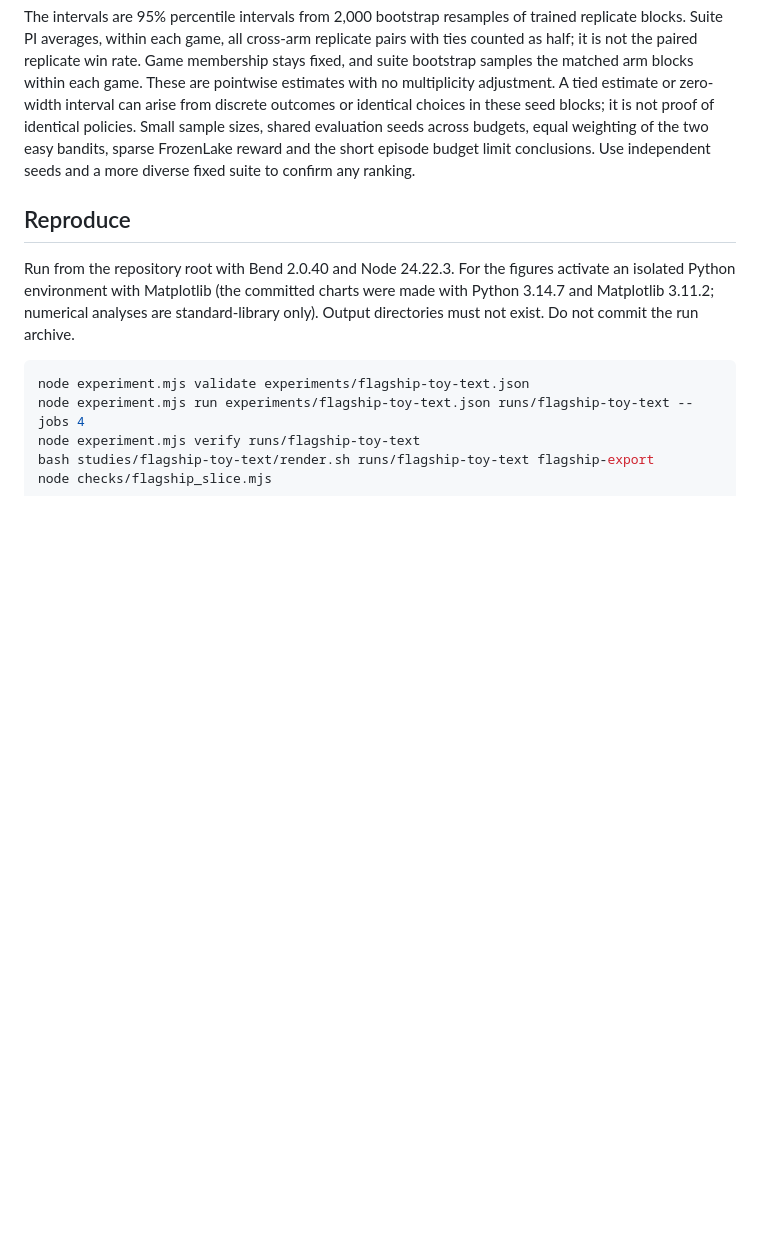
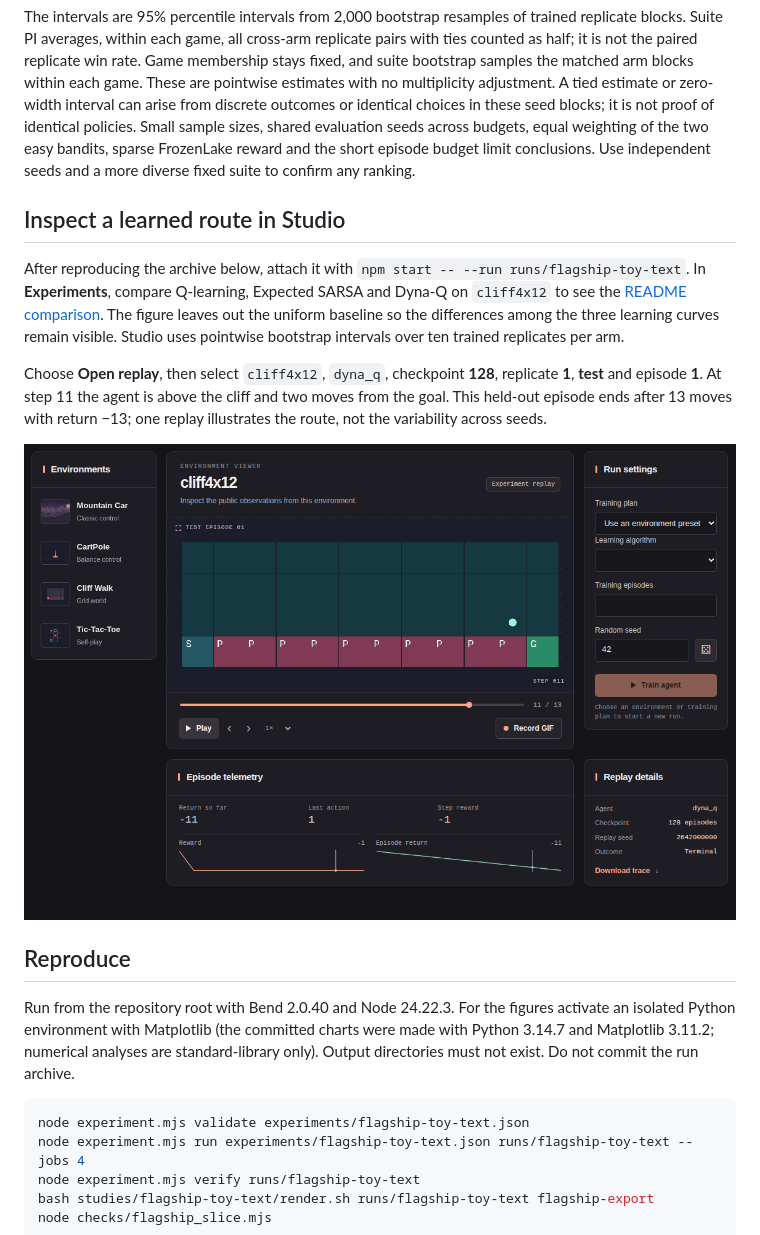
Before and after one commit to jaykobdetar/bend-agent-studio, a Markdown page: studies/flagship-toy-text/README.md, the part around the change. Rendered like a GitHub page; pictures changed too: docs/flagship-cliff-replay.png (added); blank space fills up the shorter version.

Commit message:
Show a real flagship study in the Studio documentation

```diff
--- a/studies/flagship-toy-text/README.md
+++ b/studies/flagship-toy-text/README.md
@@ -24,6 +24,14 @@ At the held-out final checkpoint, Dyna-Q had the highest normalized IQM in this
 
 The intervals are 95% percentile intervals from 2,000 bootstrap resamples of trained replicate blocks. Suite PI averages, within each game, all cross-arm replicate pairs with ties counted as half; it is not the paired replicate win rate. Game membership stays fixed, and suite bootstrap samples the matched arm blocks within each game. These are pointwise estimates with no multiplicity adjustment. A tied estimate or zero-width interval can arise from discrete outcomes or identical choices in these seed blocks; it is not proof of identical policies. Small sample sizes, shared evaluation seeds across budgets, equal weighting of the two easy bandits, sparse FrozenLake reward and the short episode budget limit conclusions. Use independent seeds and a more diverse fixed suite to confirm any ranking.
 
+## Inspect a learned route in Studio
+
+After reproducing the archive below, attach it with `npm start -- --run runs/flagship-toy-text`. In **Experiments**, compare Q-learning, Expected SARSA and Dyna-Q on `cliff4x12` to see the [README comparison](../../README.md#design-an-experiment). The figure leaves out the uniform baseline so the differences among the three learning curves remain visible. Studio uses pointwise bootstrap intervals over ten trained replicates per arm.
+
+Choose **Open replay**, then select `cliff4x12`, `dyna_q`, checkpoint **128**, replicate **1**, **test** and episode **1**. At step 11 the agent is above the cliff and two moves from the goal. This held-out episode ends after 13 moves with return −13; one replay illustrates the route, not the variability across seeds.
+
+![Studio grid replay of the trained Dyna-Q agent at step 11 of 13, one row above the cliff, with the held-out episode's telemetry and checkpoint information.](../../docs/flagship-cliff-replay.png)
+
 ## Reproduce
 
 Run from the repository root with Bend 2.0.40 and Node 24.22.3. For the figures activate an isolated Python environment with Matplotlib (the committed charts were made with Python 3.14.7 and Matplotlib 3.11.2; numerical analyses are standard-library only). Output directories must not exist. Do not commit the run archive.
```
Also changed, not shown: README.md (+4 -2 lines), docs/studio-comparison.png, 2 other files.
